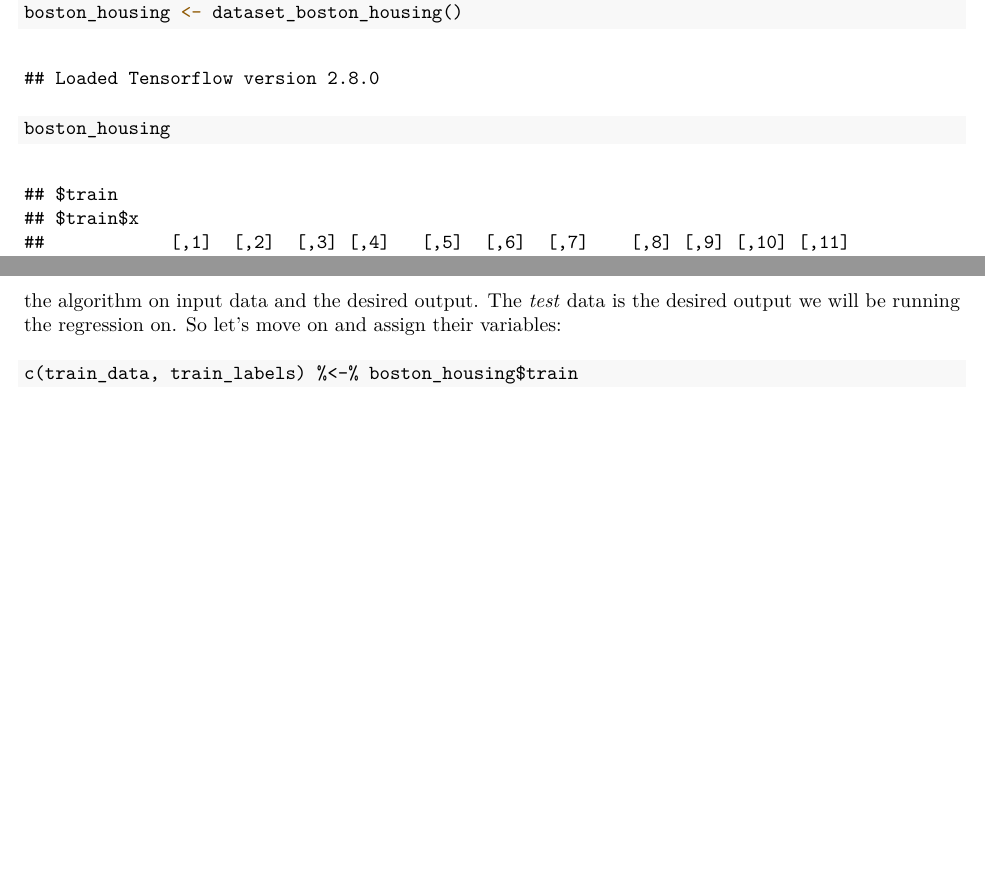
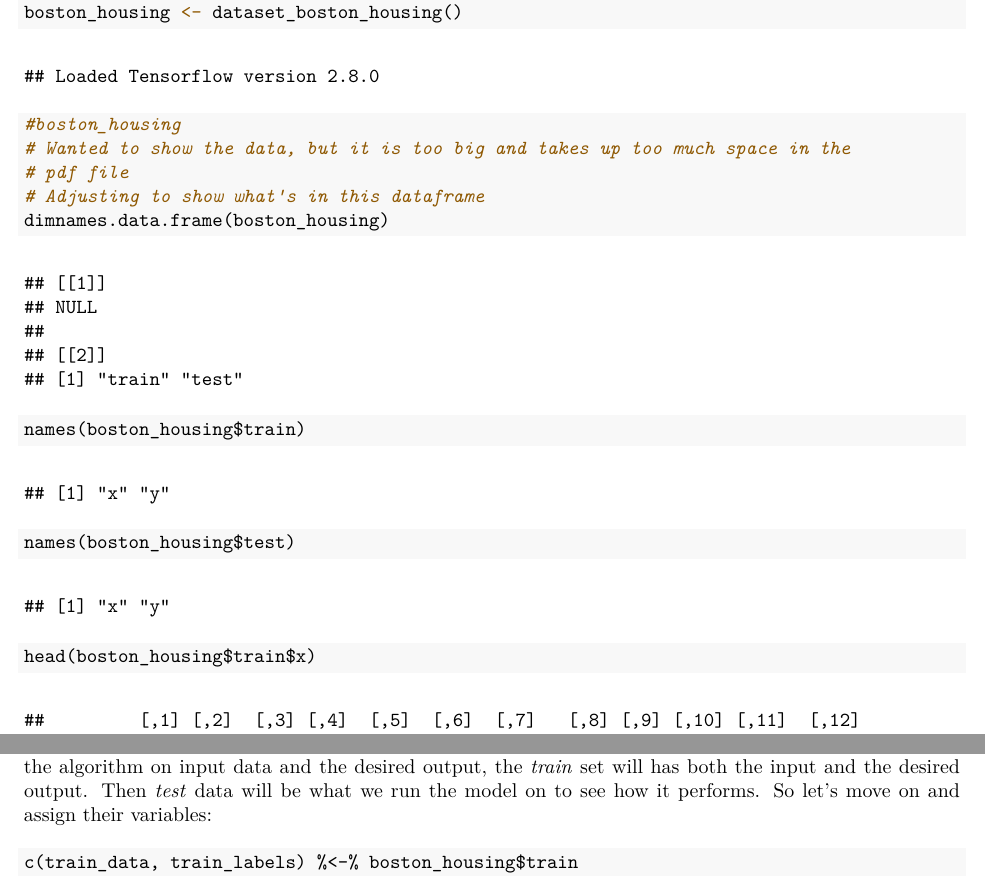
Before and after one commit to mand3552/SEIS631_FinalProject, an R Markdown document (MachineLearning_Regression.Rmd): two parts of pages 3 and 23 of 33 before the commit and two parts of pages 3 and 4 of 15 after it, joined at a grey line, cut so that both start at the same text, the shorter picture padded with empty space. The pictures show the output file MachineLearning_Regression.pdf that the author committed with the source.

Commit message:
Made some grammar/code changes to clean up the file

````diff
--- a/MachineLearning_Regression.Rmd
+++ b/MachineLearning_Regression.Rmd
@@ -65,7 +65,17 @@ Alright, Machine Learning, here we come!
 ```{r}
 # This dataset is available in the keras/tfdatasets packages:
 boston_housing <- dataset_boston_housing()
-boston_housing
+#boston_housing
+# Wanted to show the data, but it is too big and takes up too much space in the
+# pdf file
+# Adjusting to show what's in this dataframe
+dimnames.data.frame(boston_housing)
+names(boston_housing$train)
+names(boston_housing$test)
 ```
 
-Looking at the dataset, we see it is already broked in to *train* and *test*, each with an x and y and both the x dataframes have 13 columns. If you remember from the description of Supervised learning above, we train the algorithm on input data and the desired output. The *test* data is the desired output we will be running the regression on. So let's move on and assign their variables:
+```{r}
+head(boston_housing$train$x)
+```
+
+```{r}
@@ -72,3 +94,4 @@ Looking at the dataset, we see it is already broked in to *train* and *test*, ea
+Looking at the dataset, we see it is already broken in to *train* and *test*, each with an x and y and the x dataframes have 13 columns. If you remember from the description of Supervised learning above, we train the algorithm on input data and the desired output, the *train* set will has both the input and the desired output. Then *test* data will be what we run the model on to see how it performs. So let's move on and assign their variables:
 
 ```{r}
 c(train_data, train_labels) %<-% boston_housing$train
````
Also changed, not shown: MachineLearning_Regression.pdf, MachineLearning_Regression.Rmd (12 more changed lines).
